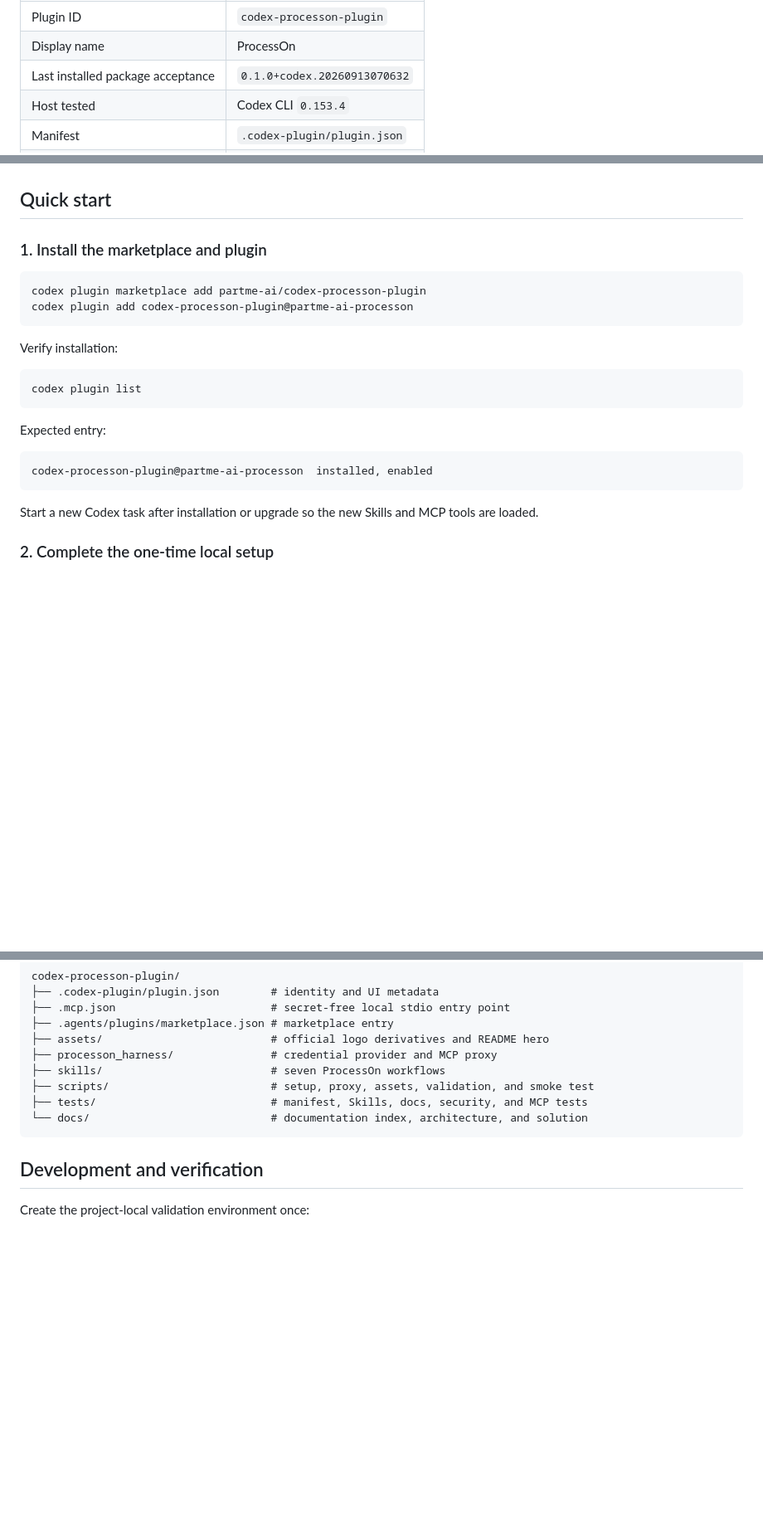
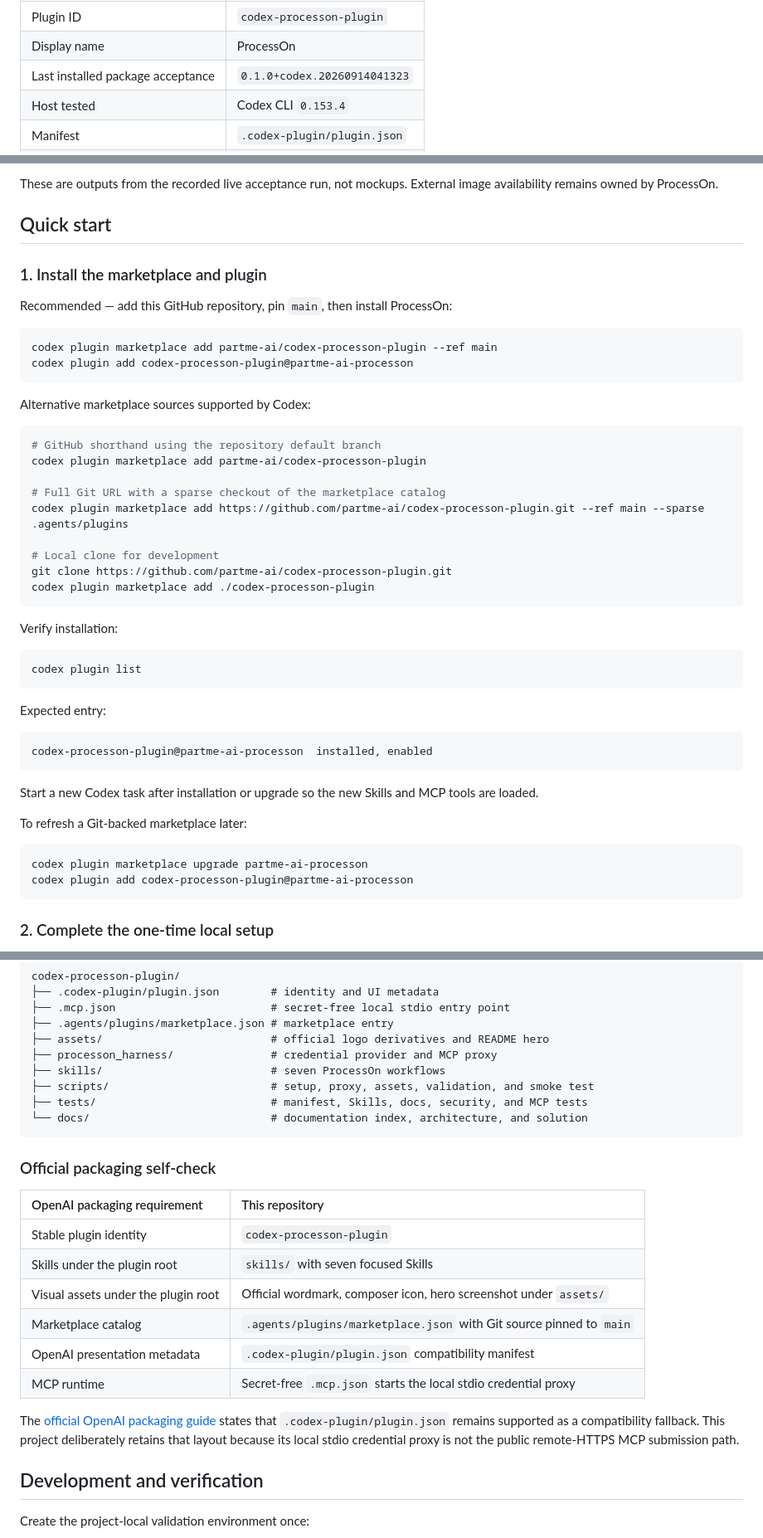
Before and after one commit to full-stack-plugins/partme-processon-plugin, a Markdown page: README.md, 3 parts joined by grey strips. Shown: that part at 83% size. Drawn GitHub-style; blank space fills up the shorter version.

Commit message:
docs: clarify installation and restore official branding

````diff
--- a/README.md
+++ b/README.md
@@ -48,7 +48,7 @@ Natural-language request / approved source material
 |:---|:---|
 | Plugin ID | `codex-processon-plugin` |
 | Display name | ProcessOn |
-| Last installed package acceptance | `0.1.0+codex.20260913070632` |
+| Last installed package acceptance | `0.1.0+codex.20260914041323` |
 | Host tested | Codex CLI `0.153.4` |
 | Manifest | `.codex-plugin/plugin.json` |
 | MCP configuration | `.mcp.json` |
@@ -108,10 +123,28 @@ The live server exposed `generate_chart`, `generate_diagram`, and `generate_diag
+These are outputs from the recorded live acceptance run, not mockups. External image availability remains owned by ProcessOn.
+
 ## Quick start
 
 ### 1. Install the marketplace and plugin
 
+Recommended — add this GitHub repository, pin `main`, then install ProcessOn:
+
 ```bash
+codex plugin marketplace add partme-ai/codex-processon-plugin --ref main
+codex plugin add codex-processon-plugin@partme-ai-processon
+```
+
+Alternative marketplace sources supported by Codex:
+
+```bash
+# GitHub shorthand using the repository default branch
 codex plugin marketplace add partme-ai/codex-processon-plugin
-codex plugin add codex-processon-plugin@partme-ai-processon
+
+# Full Git URL with a sparse checkout of the marketplace catalog
+codex plugin marketplace add https://github.com/partme-ai/codex-processon-plugin.git --ref main --sparse .agents/plugins
+
+# Local clone for development
+git clone https://github.com/partme-ai/codex-processon-plugin.git
+codex plugin marketplace add ./codex-processon-plugin
 ```
 
 Verify installation:
@@ -127,6 +160,13 @@ codex-processon-plugin@partme-ai-processon  installed, enabled
 ```
 
 Start a new Codex task after installation or upgrade so the new Skills and MCP tools are loaded.
+
+To refresh a Git-backed marketplace later:
+
+```bash
+codex plugin marketplace upgrade partme-ai-processon
+codex plugin add codex-processon-plugin@partme-ai-processon
+```
 
 ### 2. Complete the one-time local setup
 
@@ -323,6 +363,19 @@ codex-processon-plugin/
 └── docs/                            # documentation index, architecture, and solution
 ```
 
+### Official packaging self-check
+
+| OpenAI packaging requirement | This repository |
+|:---|:---|
+| Stable plugin identity | `codex-processon-plugin` |
+| Skills under the plugin root | `skills/` with seven focused Skills |
+| Visual assets under the plugin root | Official wordmark, composer icon, hero screenshot under `assets/` |
+| Marketplace catalog | `.agents/plugins/marketplace.json` with Git source pinned to `main` |
+| OpenAI presentation metadata | `.codex-plugin/plugin.json` compatibility manifest |
+| MCP runtime | Secret-free `.mcp.json` starts the local stdio credential proxy |
+
+The [official OpenAI packaging guide](https://developers.openai.com/plugins/build/plugins) states that `.codex-plugin/plugin.json` remains supported as a compatibility fallback. This project deliberately retains that layout because its local stdio credential proxy is not the public remote-HTTPS MCP submission path.
+
 ## Development and verification
 
 Create the project-local validation environment once:
````
Also changed, not shown: other parts of README.md (+16 -1 lines), README.zh-CN.md (+56 -3 lines), assets/composer-icon.png, assets/logo-dark.png, assets/logo.png, 7 other files.
